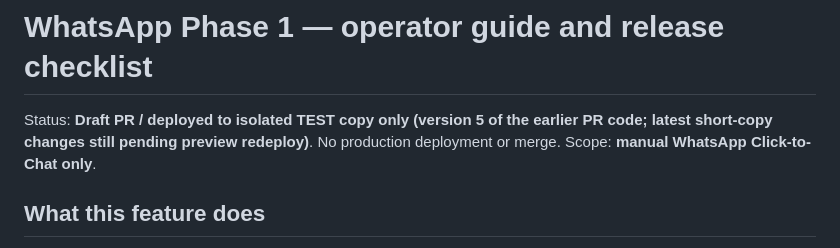
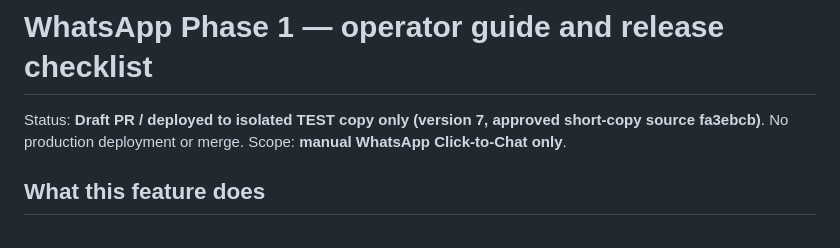
Before and after one commit to shuvodelux-commits/Mohim_ERP, a Markdown page: docs/whatsapp-phase1.md, the part around the change. Drawn GitHub-style.

Commit message:
docs(whatsapp): mark validated test-only version 7 deployment

```diff
--- a/docs/whatsapp-phase1.md
+++ b/docs/whatsapp-phase1.md
@@ -1,6 +1,6 @@
 # WhatsApp Phase 1 — operator guide and release checklist
 
-Status: **Draft PR / deployed to isolated TEST copy only (version 5 of the earlier PR code; latest short-copy changes still pending preview redeploy)**. No production deployment or merge. Scope: **manual WhatsApp Click-to-Chat only**.
+Status: **Draft PR / deployed to isolated TEST copy only (version 7, approved short-copy source fa3ebcb)**. No production deployment or merge. Scope: **manual WhatsApp Click-to-Chat only**.
 
 ## What this feature does
 
```
